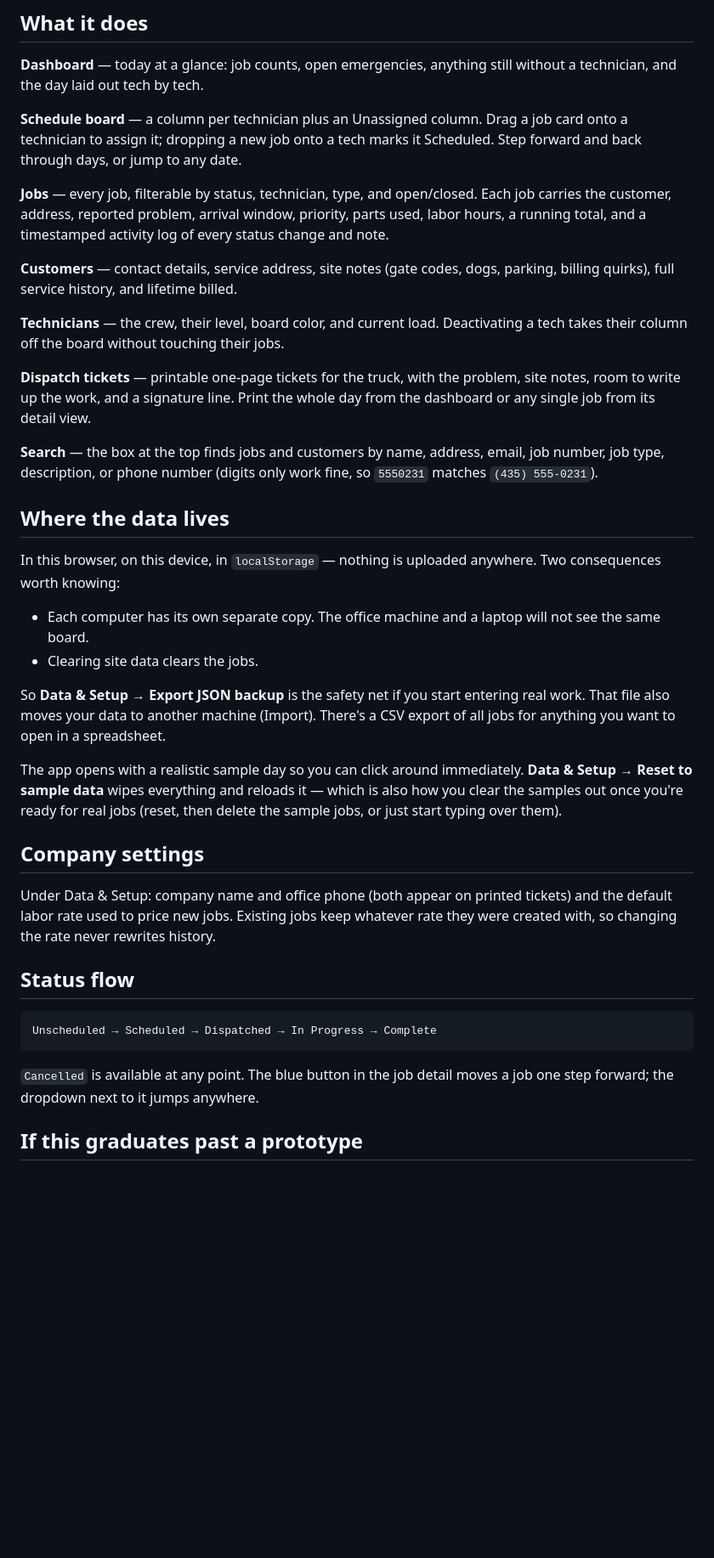
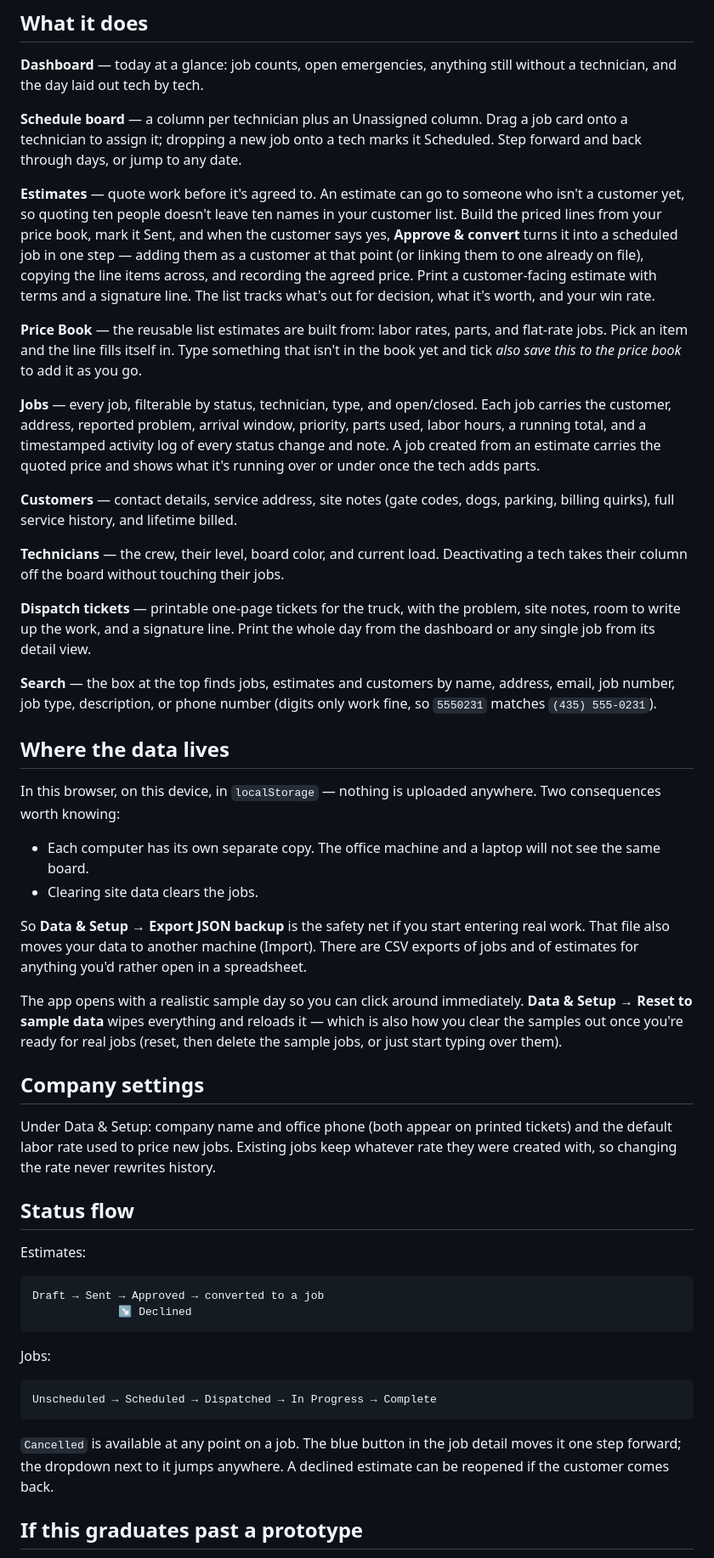
Before and after one commit to allendaryl33/Countdown-, a Markdown page: README.md, the part around one of its changes. Shown at 85% size. Rendered like a GitHub page; blank space fills up the shorter version.

Commit message:
Document estimates and the price book in the README
Covers the estimate lifecycle, quoting to a contact who isn't a customer yet,
approve-and-convert, the price book, the quoted-price carry-over onto jobs,
and the estimates CSV export.

Co-Authored-By: Claude Opus 5 <noreply@anthropic.com>
Claude-Session: https://claude.ai/code/session_01H8mxw1sSuQAtrp1LnHEoqr

```diff
--- a/README.md
+++ b/README.md
@@ -16,10 +16,26 @@ without a technician, and the day laid out tech by tech.
 job card onto a technician to assign it; dropping a new job onto a tech marks it
 Scheduled. Step forward and back through days, or jump to any date.
 
+**Estimates** — quote work before it's agreed to. An estimate can go to someone
+who isn't a customer yet, so quoting ten people doesn't leave ten names in your
+customer list. Build the priced lines from your price book, mark it Sent, and
+when the customer says yes, **Approve & convert** turns it into a scheduled job
+in one step — adding them as a customer at that point (or linking them to one
+already on file), copying the line items across, and recording the agreed price.
+Print a customer-facing estimate with terms and a signature line. The list
+tracks what's out for decision, what it's worth, and your win rate.
+
+**Price Book** — the reusable list estimates are built from: labor rates, parts,
+and flat-rate jobs. Pick an item and the line fills itself in. Type something
+that isn't in the book yet and tick *also save this to the price book* to add it
+as you go.
+
 **Jobs** — every job, filterable by status, technician, type, and open/closed.
 Each job carries the customer, address, reported problem, arrival window,
 priority, parts used, labor hours, a running total, and a timestamped activity
-log of every status change and note.
+log of every status change and note. A job created from an estimate carries the
+quoted price and shows what it's running over or under once the tech adds
+parts.
 
 **Customers** — contact details, service address, site notes (gate codes, dogs,
 parking, billing quirks), full service history, and lifetime billed.
@@ -31,7 +47,7 @@ Deactivating a tech takes their column off the board without touching their jobs
 problem, site notes, room to write up the work, and a signature line. Print the
 whole day from the dashboard or any single job from its detail view.
 
-**Search** — the box at the top finds jobs and customers by name, address,
+**Search** — the box at the top finds jobs, estimates and customers by name, address,
 email, job number, job type, description, or phone number (digits only work
 fine, so `5550231` matches `(435) 555-0231`).
 
@@ -45,8 +61,9 @@ anywhere. Two consequences worth knowing:
 - Clearing site data clears the jobs.
 
 So **Data & Setup → Export JSON backup** is the safety net if you start entering
-real work. That file also moves your data to another machine (Import). There's
-a CSV export of all jobs for anything you want to open in a spreadsheet.
+real work. That file also moves your data to another machine (Import). There
+are CSV exports of jobs and of estimates for anything you'd rather open in a
+spreadsheet.
 
 The app opens with a realistic sample day so you can click around immediately.
 **Data & Setup → Reset to sample data** wipes everything and reloads it — which
@@ -62,10 +79,18 @@ history.
 
 ## Status flow
 
+Estimates:
+
+    Draft → Sent → Approved → converted to a job
+                 ↘ Declined
+
+Jobs:
+
     Unscheduled → Scheduled → Dispatched → In Progress → Complete
 
-`Cancelled` is available at any point. The blue button in the job detail moves a
-job one step forward; the dropdown next to it jumps anywhere.
+`Cancelled` is available at any point on a job. The blue button in the job
+detail moves it one step forward; the dropdown next to it jumps anywhere. A
+declined estimate can be reopened if the customer comes back.
 
 ## If this graduates past a prototype
 
```
Also changed, not shown: other parts of README.md (+2 -2 lines).
